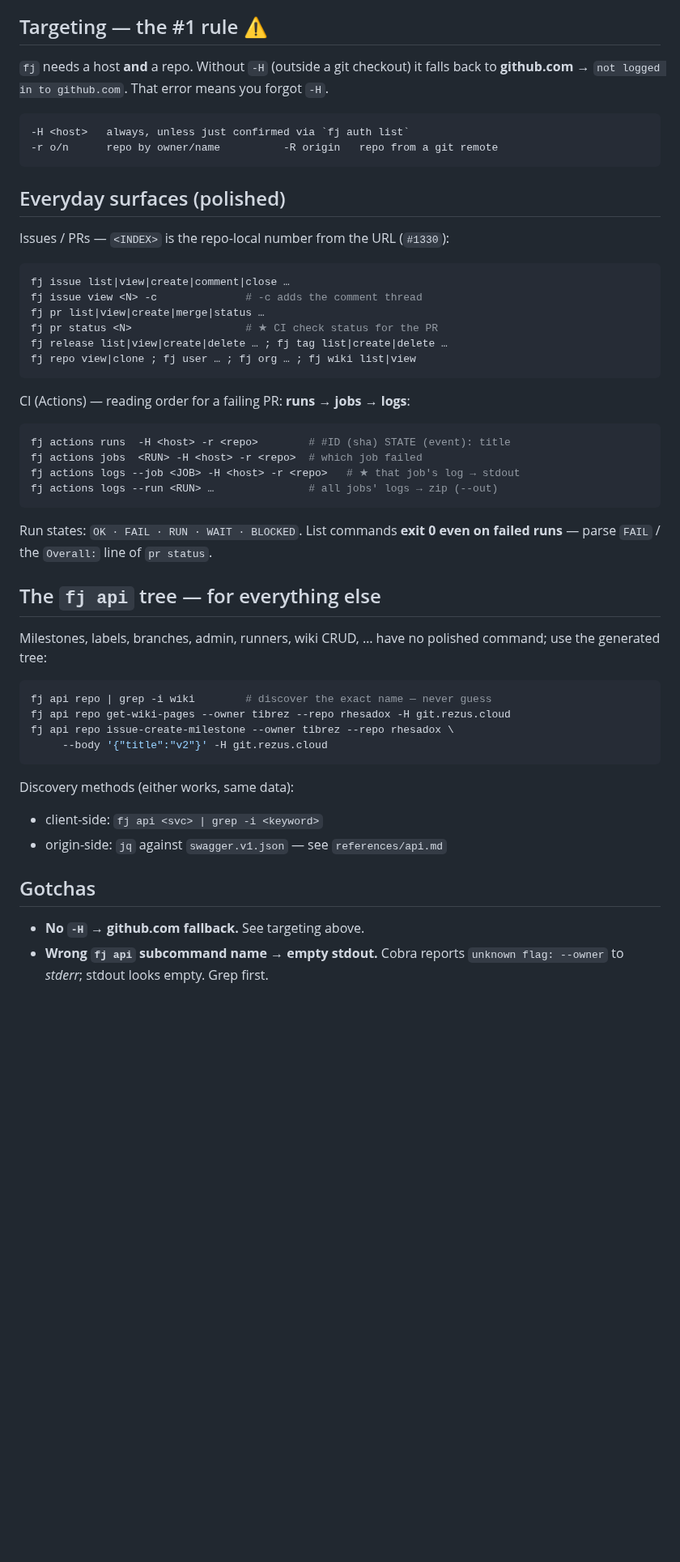
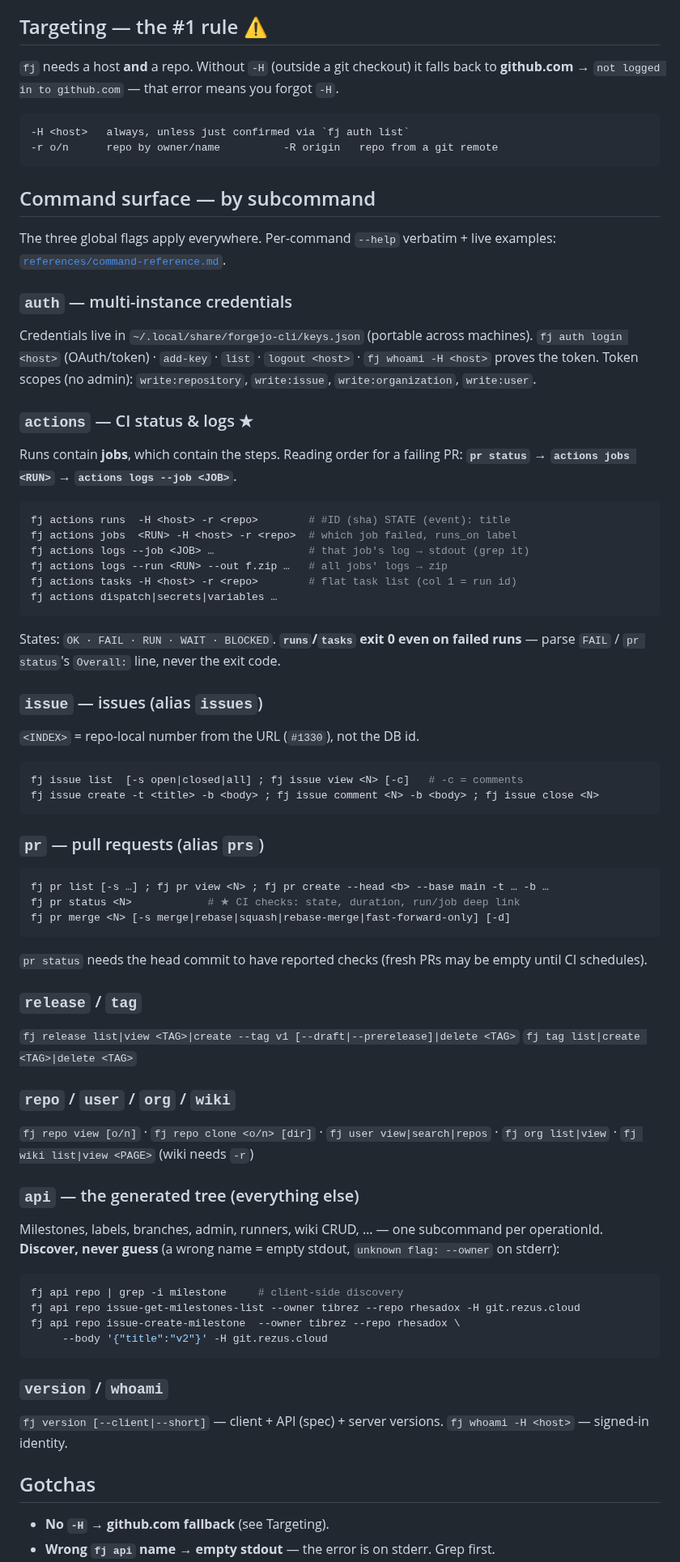
Before and after one commit to tibrezus/agents, a Markdown page: skills/forgejo/SKILL.md, the part around one of its changes. Shown at 81% size. Rendered like a GitHub page; blank space fills up the shorter version.

Commit message:
feat(skill/forgejo): fj coverage contract — gaps -> rezuscloud/forgejo issues (#73 milestone), issue-triggered implementation guide, subcommand-structured surface

````diff
--- a/skills/forgejo/SKILL.md
+++ b/skills/forgejo/SKILL.md
@@ -58,58 +74,82 @@ bash "$HOME/.agents/skills/forgejo/scripts/first-shot.sh"   # orientation
 ## Targeting — the #1 rule ⚠️
 
 `fj` needs a host **and** a repo. Without `-H` (outside a git checkout) it
-falls back to **github.com** → `not logged in to github.com`. That error means
-you forgot `-H`.
+falls back to **github.com** → `not logged in to github.com` — that error
+means you forgot `-H`.
 
 ```
 -H <host>   always, unless just confirmed via `fj auth list`
 -r o/n      repo by owner/name          -R origin   repo from a git remote
 ```
 
-## Everyday surfaces (polished)
+## Command surface — by subcommand
 
-Issues / PRs — `<INDEX>` is the repo-local number from the URL (`#1330`):
+The three global flags apply everywhere. Per-command `--help` verbatim + live
+examples: [`references/command-reference.md`](references/command-reference.md).
 
-```bash
-fj issue list|view|create|comment|close …
-fj issue view <N> -c              # -c adds the comment thread
-fj pr list|view|create|merge|status …
-fj pr status <N>                  # ★ CI check status for the PR
-fj release list|view|create|delete … ; fj tag list|create|delete …
-fj repo view|clone ; fj user … ; fj org … ; fj wiki list|view
-```
+### `auth` — multi-instance credentials
+Credentials live in `~/.local/share/forgejo-cli/keys.json` (portable across
+machines). `fj auth login <host>` (OAuth/token) · `add-key` · `list` ·
+`logout <host>` · `fj whoami -H <host>` proves the token. Token scopes (no
+admin): `write:repository`, `write:issue`, `write:organization`, `write:user`.
 
-CI (Actions) — reading order for a failing PR: **runs → jobs → logs**:
+### `actions` — CI status & logs ★
+Runs contain **jobs**, which contain the steps. Reading order for a failing
+PR: **`pr status` → `actions jobs <RUN>` → `actions logs --job <JOB>`**.
 
 ```bash
 fj actions runs  -H <host> -r <repo>        # #ID (sha) STATE (event): title
-fj actions jobs  <RUN> -H <host> -r <repo>  # which job failed
-fj actions logs --job <JOB> -H <host> -r <repo>   # ★ that job's log → stdout
-fj actions logs --run <RUN> …               # all jobs' logs → zip (--out)
+fj actions jobs  <RUN> -H <host> -r <repo>  # which job failed, runs_on label
+fj actions logs --job <JOB> …               # that job's log → stdout (grep it)
+fj actions logs --run <RUN> --out f.zip …   # all jobs' logs → zip
+fj actions tasks -H <host> -r <repo>        # flat task list (col 1 = run id)
+fj actions dispatch|secrets|variables …
+```
+States: `OK · FAIL · RUN · WAIT · BLOCKED`. **`runs`/`tasks` exit 0 even on
+failed runs** — parse `FAIL` / `pr status`'s `Overall:` line, never the exit code.
+
+### `issue` — issues (alias `issues`)
+`<INDEX>` = repo-local number from the URL (`#1330`), not the DB id.
+```bash
+fj issue list  [-s open|closed|all] ; fj issue view <N> [-c]   # -c = comments
+fj issue create -t <title> -b <body> ; fj issue comment <N> -b <body> ; fj issue close <N>
 ```
 
-Run states: `OK · FAIL · RUN · WAIT · BLOCKED`. List commands **exit 0 even
-on failed runs** — parse `FAIL` / the `Overall:` line of `pr status`.
+### `pr` — pull requests (alias `prs`)
+```bash
+fj pr list [-s …] ; fj pr view <N> ; fj pr create --head <b> --base main -t … -b …
+fj pr status <N>            # ★ CI checks: state, duration, run/job deep link
+fj pr merge <N> [-s merge|rebase|squash|rebase-merge|fast-forward-only] [-d]
+```
+`pr status` needs the head commit to have reported checks (fresh PRs may be
+empty until CI schedules).
 
-## The `fj api` tree — for everything else
+### `release` / `tag`
+`fj release list|view <TAG>|create --tag v1 [--draft|--prerelease]|delete <TAG>`
+`fj tag list|create <TAG>|delete <TAG>`
 
-Milestones, labels, branches, admin, runners, wiki CRUD, … have no polished
-command; use the generated tree:
+### `repo` / `user` / `org` / `wiki`
+`fj repo view [o/n]` · `fj repo clone <o/n> [dir]` · `fj user view|search|repos` ·
+`fj org list|view` · `fj wiki list|view <PAGE>` (wiki needs `-r`)
+
+### `api` — the generated tree (everything else)
+Milestones, labels, branches, admin, runners, wiki CRUD, … — one subcommand
+per operationId. **Discover, never guess** (a wrong name = empty stdout,
+`unknown flag: --owner` on stderr):
 
 ```bash
-fj api repo | grep -i wiki        # discover the exact name — never guess
-fj api repo get-wiki-pages --owner tibrez --repo rhesadox -H git.rezus.cloud
-fj api repo issue-create-milestone --owner tibrez --repo rhesadox \
+fj api repo | grep -i milestone     # client-side discovery
+fj api repo issue-get-milestones-list --owner tibrez --repo rhesadox -H git.rezus.cloud
+fj api repo issue-create-milestone  --owner tibrez --repo rhesadox \
      --body '{"title":"v2"}' -H git.rezus.cloud
 ```
 
-Discovery methods (either works, same data):
-- client-side: `fj api <svc> | grep -i <keyword>`
-- origin-side: `jq` against `swagger.v1.json` — see `references/api.md`
+### `version` / `whoami`
+`fj version [--client|--short]` — client + API (spec) + server versions.
+`fj whoami -H <host>` — signed-in identity.
 
 ## Gotchas
 
-- **No `-H` → github.com fallback.** See targeting above.
-- **Wrong `fj api` subcommand name → empty stdout.** Cobra reports
-  `unknown flag: --owner` to *stderr*; stdout looks empty. Grep first.
+- **No `-H` → github.com fallback** (see Targeting).
+- **Wrong `fj api` name → empty stdout** — the error is on stderr. Grep first.
 - **`--body` field names aren't in `--help`** — they come from the swagger
````
Also changed, not shown: other parts of skills/forgejo/SKILL.md (+59 -43 lines), 1 other file.
